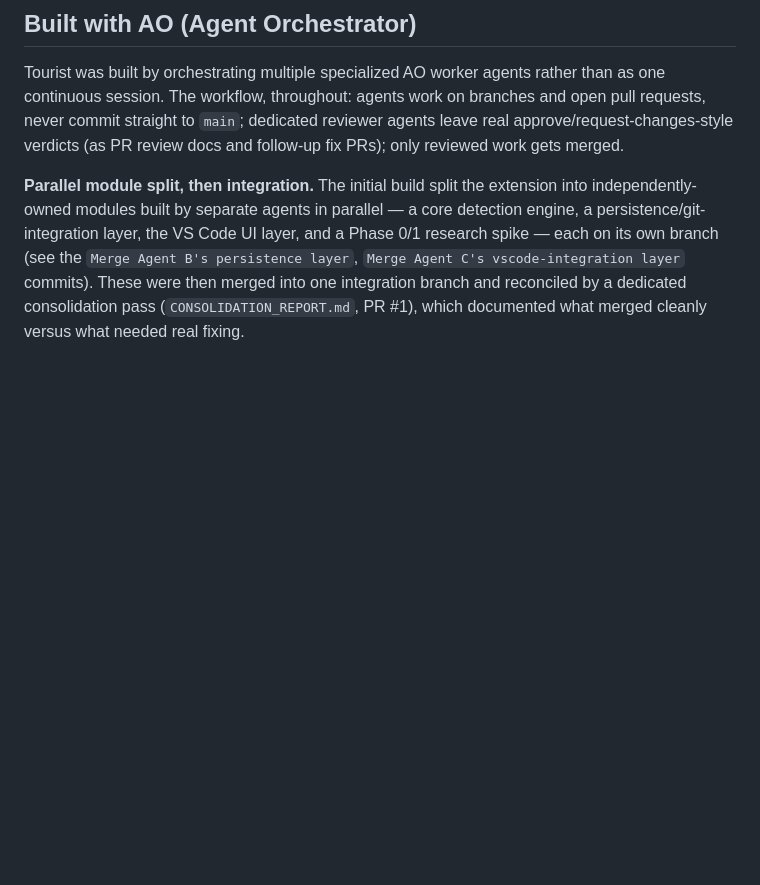
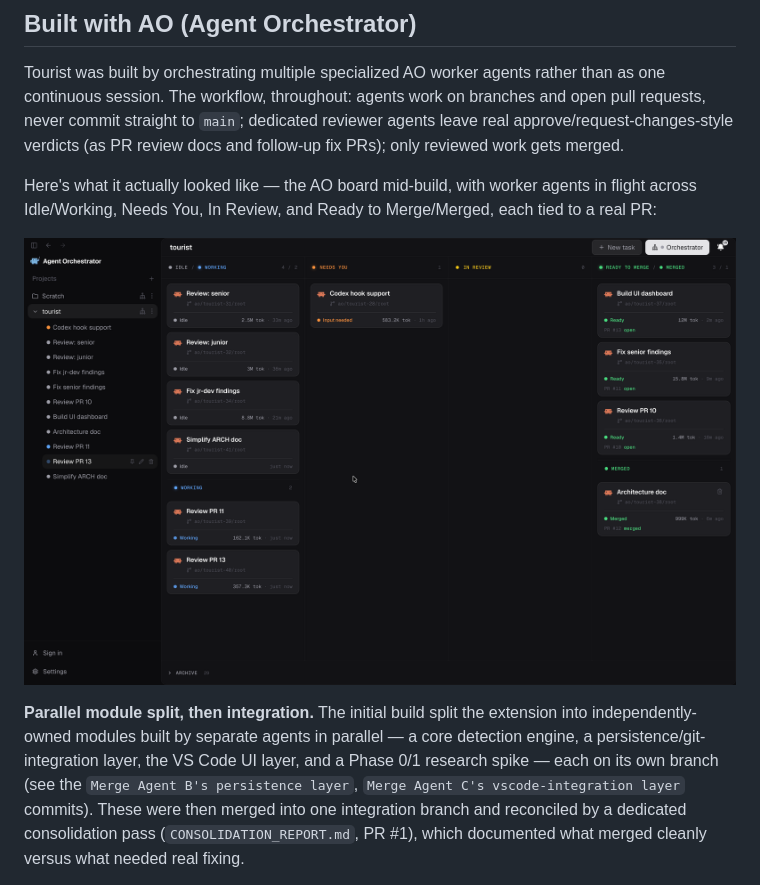
Before and after one commit to harshittomar0/Tourist, a Markdown page: README.md, the part around the change printed below. GitHub-like rendering; pictures changed too: docs/screenshots/ao-orchestrator-board.png (added); blank space fills up the shorter version.

Commit message:
docs: add real screenshots for AO board and Knowledge Map
Adds two screenshots under docs/screenshots and wires them into
README.md: the AO Kanban board in the "Built with AO" section, and
the populated Knowledge Map forest view replacing its TODO placeholder.

```diff
--- a/README.md
+++ b/README.md
@@ -146,6 +146,10 @@ Then, in the running extension, turn on `tourist.knowledgeMap.enabled` and run *
 
 Tourist was built by orchestrating multiple specialized AO worker agents rather than as one continuous session. The workflow, throughout: agents work on branches and open pull requests, never commit straight to `main`; dedicated reviewer agents leave real approve/request-changes-style verdicts (as PR review docs and follow-up fix PRs); only reviewed work gets merged.
 
+Here's what it actually looked like — the AO board mid-build, with worker agents in flight across Idle/Working, Needs You, In Review, and Ready to Merge/Merged, each tied to a real PR:
+
+![AO Kanban-style board showing worker agents in flight, including a senior review, a fix-findings pass, and UI dashboard work, each attached to a real PR number](docs/screenshots/ao-orchestrator-board.png)
+
 **Parallel module split, then integration.** The initial build split the extension into independently-owned modules built by separate agents in parallel — a core detection engine, a persistence/git-integration layer, the VS Code UI layer, and a Phase 0/1 research spike — each on its own branch (see the `Merge Agent B's persistence layer`, `Merge Agent C's vscode-integration layer` commits). These were then merged into one integration branch and reconciled by a dedicated consolidation pass (`CONSOLIDATION_REPORT.md`, PR #1), which documented what merged cleanly versus what needed real fixing.
 
 **Integration bugs really did show up at merge time.** The independently-built pieces didn't always compose on the first attempt. One concrete example: when Knowledge Map was later split into two parallel agents — one building the analyser CLI's flags, one building the extension-side UI that spawns it — the two sides settled on the same flag name, `--forest`, for two different things (an output *path* on the UI side, a comma-separated list of forest *kinds* on the CLI side). The mismatch silently filtered every run to zero categories and no-op'd. A dedicated integration agent caught it while verifying the two halves end-to-end and fixed it by switching the UI to the CLI's actual `--out` flag (commit `a639056`).
```
Also changed, not shown: other parts of README.md (+1 -1 lines), docs/screenshots/knowledge-map-forest.png (added).
